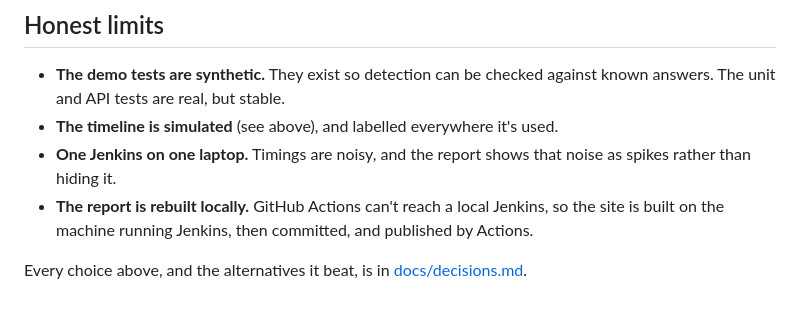
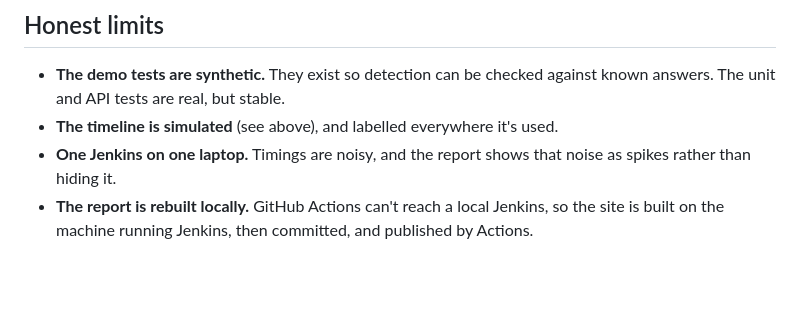
Before and after one commit to kartikey3112/noise-floor, a Markdown page: README.md, the part around the change. GitHub-like rendering; blank space fills up the shorter version.

```diff
--- a/README.md
+++ b/README.md
@@ -258,5 +258,3 @@ noise-floor/
   rather than hiding it.
 - **The report is rebuilt locally.** GitHub Actions can't reach a local Jenkins, so the site is
   built on the machine running Jenkins, then committed, and published by Actions.
-
-Every choice above, and the alternatives it beat, is in [docs/decisions.md](docs/decisions.md).
```
